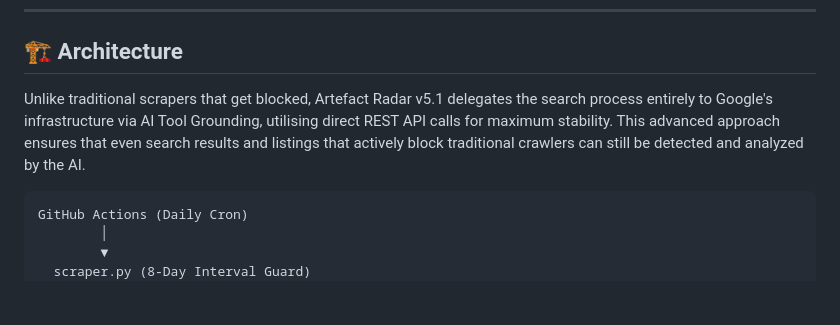
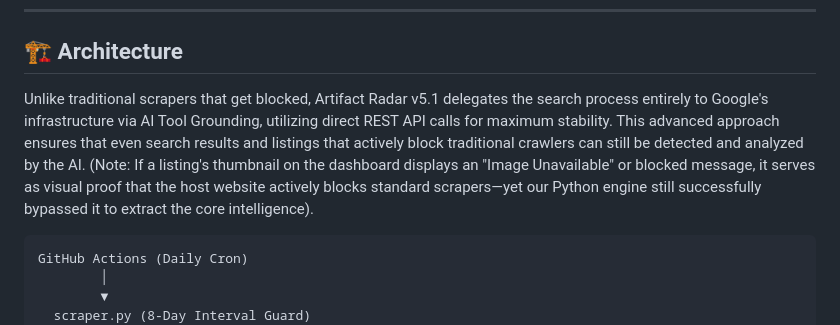
Before and after one commit to AnggaConni/artifact-radar, a Markdown page: README.md, the part around the change. Rendered like a GitHub page; blank space fills up the shorter version.

````diff
--- a/README.md
+++ b/README.md
@@ -8,7 +8,7 @@ Powered by Google Gemini 2.5 Flash with Google Search Grounding, the engine auto
 
 ## 🏗️ Architecture
 
-Unlike traditional scrapers that get blocked, Artefact Radar v5.1 delegates the search process entirely to Google's infrastructure via AI Tool Grounding, utilising direct REST API calls for maximum stability. This advanced approach ensures that even search results and listings that actively block traditional crawlers can still be detected and analyzed by the AI.
+Unlike traditional scrapers that get blocked, Artifact Radar v5.1 delegates the search process entirely to Google's infrastructure via AI Tool Grounding, utilizing direct REST API calls for maximum stability. This advanced approach ensures that even search results and listings that actively block traditional crawlers can still be detected and analyzed by the AI. (Note: If a listing's thumbnail on the dashboard displays an "Image Unavailable" or blocked message, it serves as visual proof that the host website actively blocks standard scrapers—yet our Python engine still successfully bypassed it to extract the core intelligence).
 
 
 ```
````
